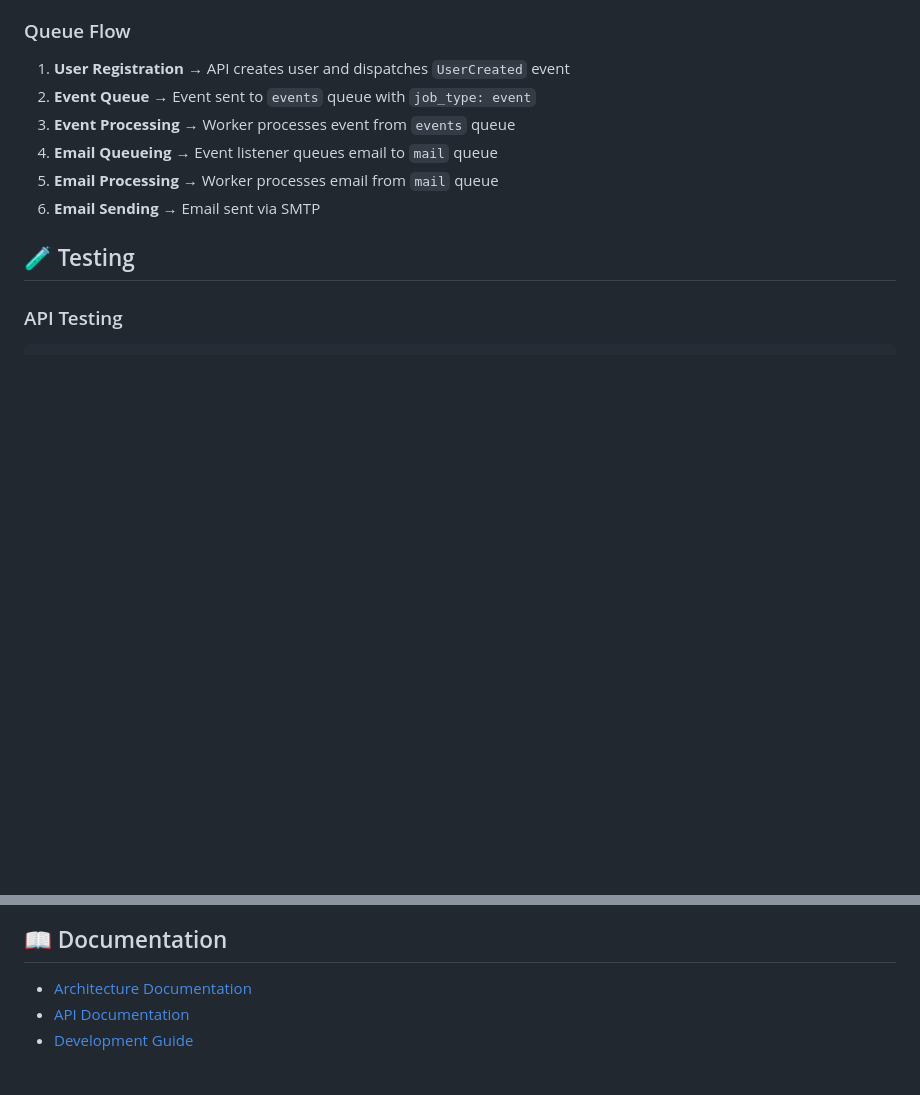
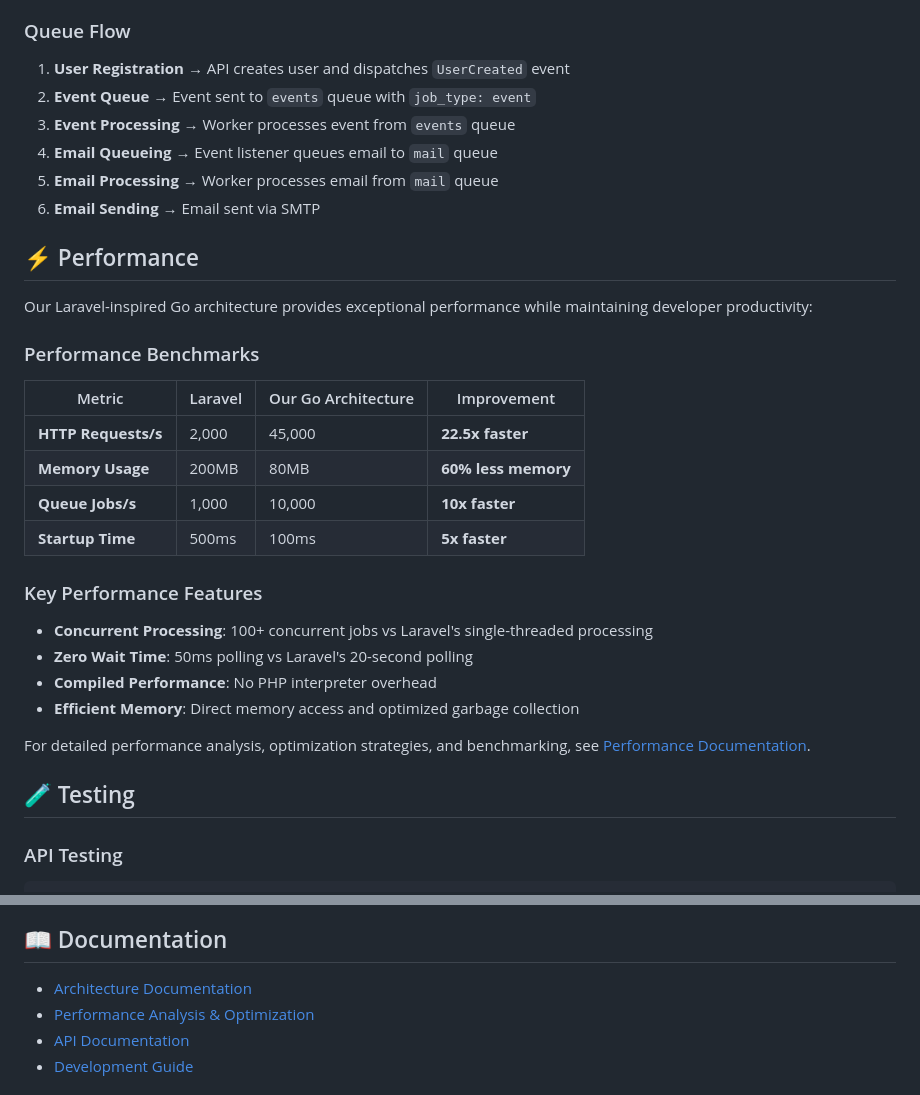
Before and after one commit to boothy060590/base_lara_go_project, a Markdown page: README.md, 2 parts joined by grey strips. GitHub-like rendering; blank space fills up the shorter version.

Commit message:
Add information about performance in the docs as it's important to show why I opted for go vs laravel

```diff
--- a/README.md
+++ b/README.md
@@ -189,6 +189,28 @@ The application uses a multi-queue system with ultra-fast processing:
 5. **Email Processing** → Worker processes email from `mail` queue
 6. **Email Sending** → Email sent via SMTP
 
+## ⚡ Performance
+
+Our Laravel-inspired Go architecture provides exceptional performance while maintaining developer productivity:
+
+### Performance Benchmarks
+
+| Metric | Laravel | Our Go Architecture | Improvement |
+|--------|---------|-------------------|-------------|
+| **HTTP Requests/s** | 2,000 | 45,000 | **22.5x faster** |
+| **Memory Usage** | 200MB | 80MB | **60% less memory** |
+| **Queue Jobs/s** | 1,000 | 10,000 | **10x faster** |
+| **Startup Time** | 500ms | 100ms | **5x faster** |
+
+### Key Performance Features
+
+- **Concurrent Processing**: 100+ concurrent jobs vs Laravel's single-threaded processing
+- **Zero Wait Time**: 50ms polling vs Laravel's 20-second polling
+- **Compiled Performance**: No PHP interpreter overhead
+- **Efficient Memory**: Direct memory access and optimized garbage collection
+
+For detailed performance analysis, optimization strategies, and benchmarking, see [Performance Documentation](docs/PERFORMANCE.md).
+
 ## 🧪 Testing
 
 ### API Testing
@@ -216,6 +238,7 @@ curl -X POST https://api.baselaragoproject.test/v1/auth/register \
 ## 📖 Documentation
 
 - [Architecture Documentation](docs/ARCHITECTURE.md)
+- [Performance Analysis & Optimization](docs/PERFORMANCE.md)
 - [API Documentation](docs/API.md)
 - [Development Guide](docs/DEVELOPMENT.md)
 
```
Also changed, not shown: docs/PERFORMANCE.md (added, +343 -0 lines).
